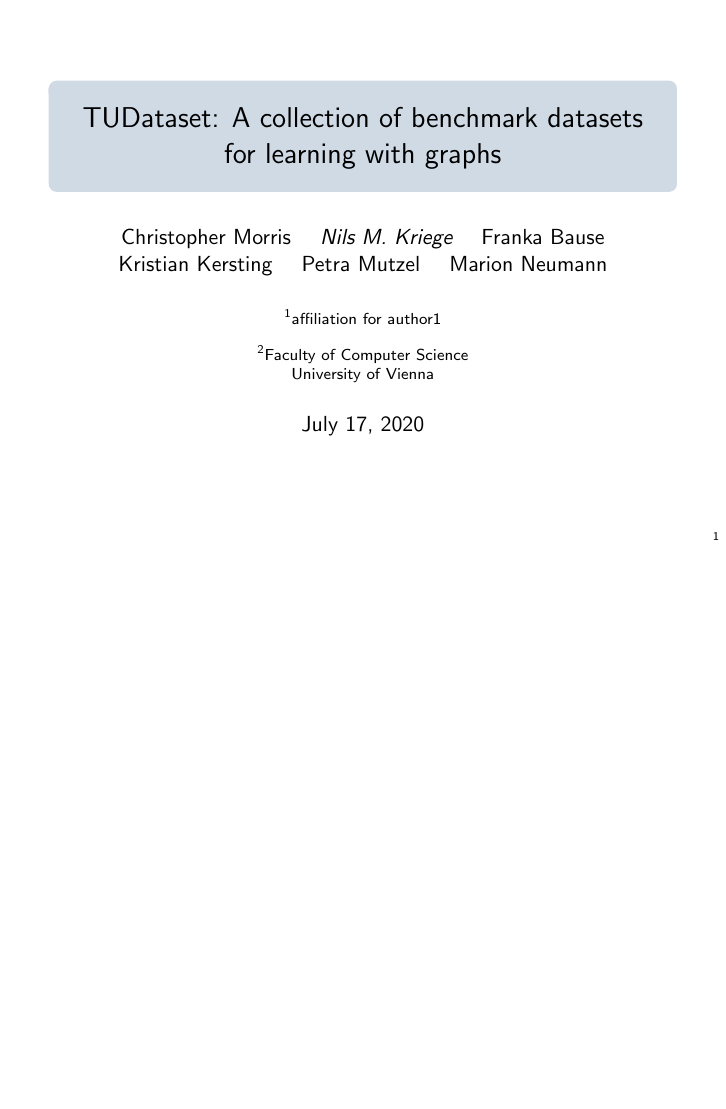
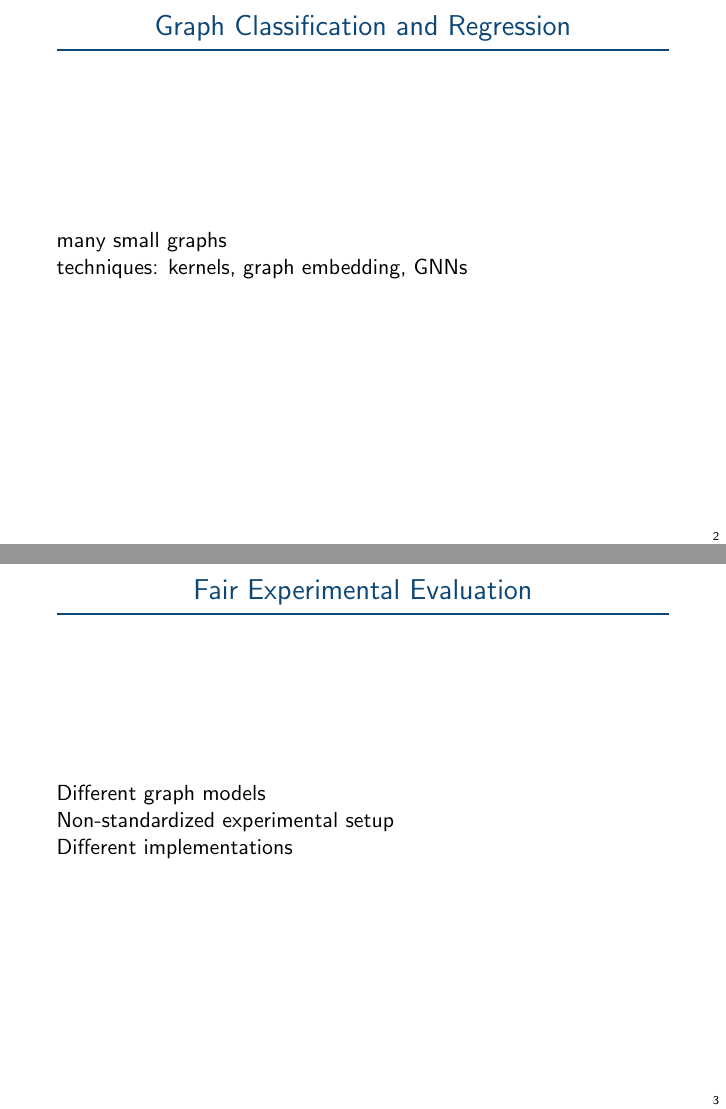
Before and after one commit to chrsmrrs/tudataset, LaTeX slides (slides/slides.tex): the whole page before the commit and pages 2 and 3 of 3 after it, the two joined at a grey line, the shorter picture padded with empty space. Compiled offline with pdfLaTeX.

Commit message:
planned content of first slides

```diff
--- a/slides/slides.tex
+++ b/slides/slides.tex
@@ -45,4 +45,2 @@ Marion Neumann
 }
 \institute{%
-\inst{1} affiliation for author1 \and %
-\inst{2} Faculty of Computer Science \\ University of Vienna}
@@ -80,6 +76,23 @@ Marion Neumann
 \end{frame}
 
 
+\begin{frame}{Graph Classification and Regression}
+ many small graphs
+
+ techniques: kernels, graph embedding, GNNs
+\end{frame}
+
+
+\begin{frame}{Fair Experimental Evaluation}
+
+Different graph models
+
+Non-standardized experimental setup
+
+Different implementations
+
+\end{frame}
+
 
 
 
```
Also changed, not shown: slides/slides.tex (36 more changed lines).
